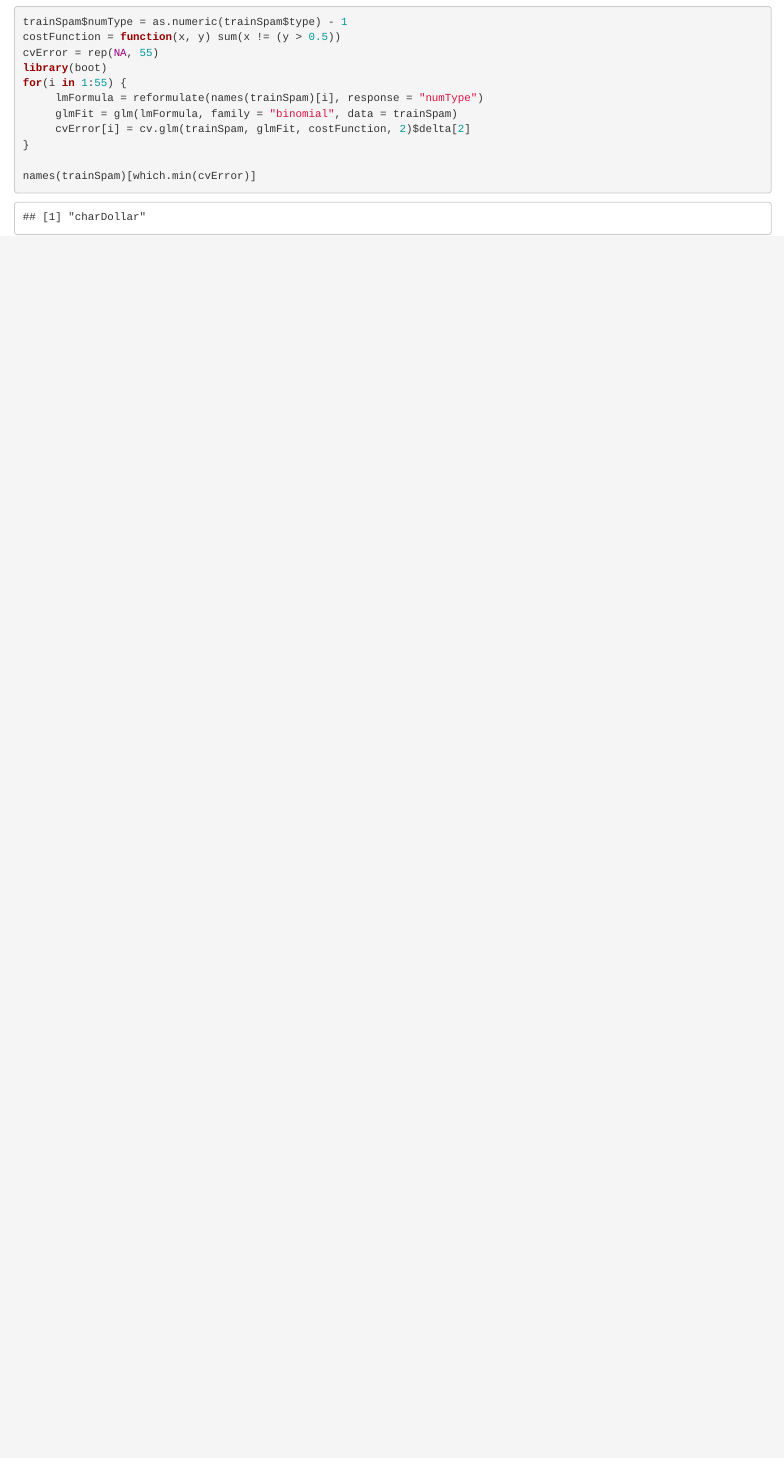
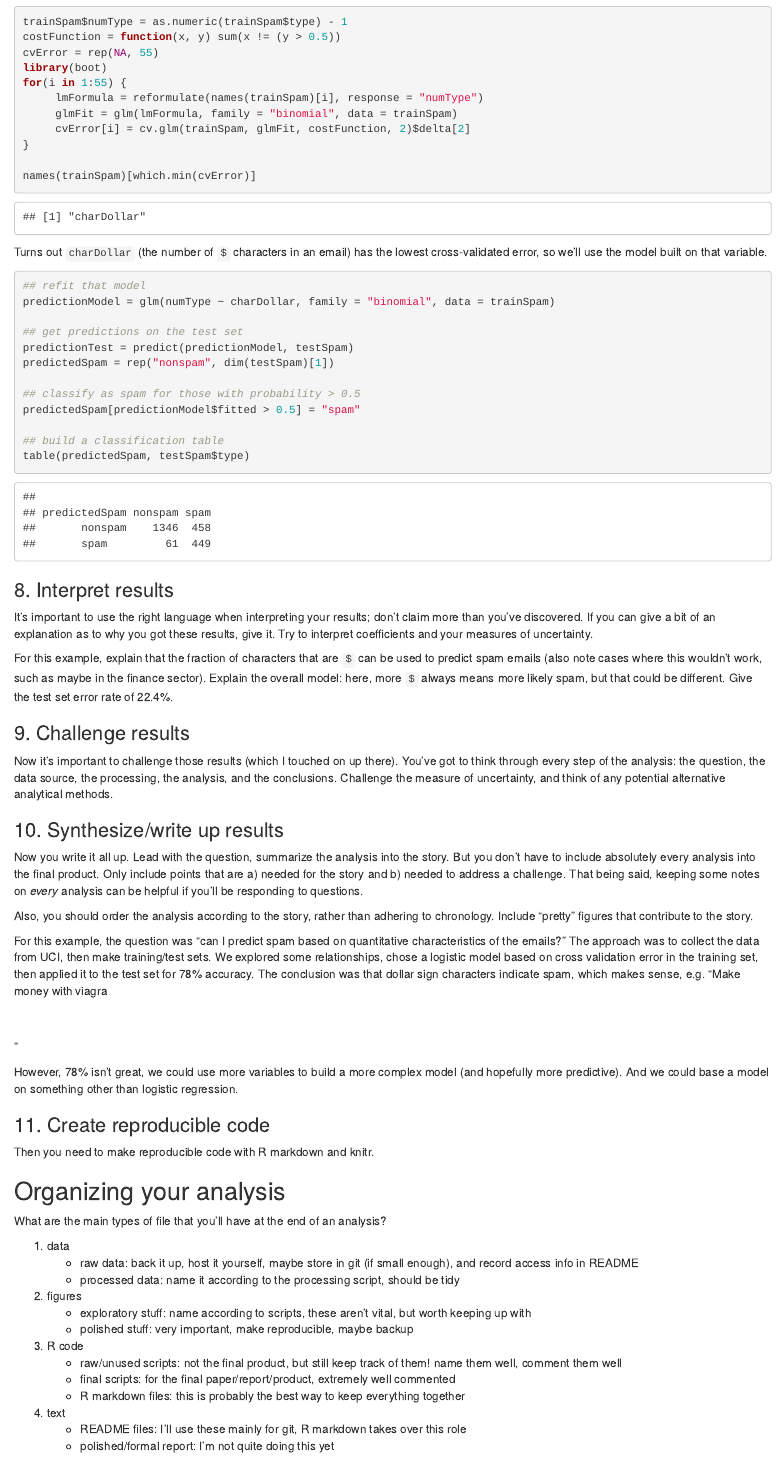
Before and after one commit to zheacker/jhu-data-science, an R Markdown document (5. Reproducible Research/wk1/notes.Rmd): the page in a window 1100 px wide, from 6830 px down. Rendered offline with R 4.5, knitr and Pandoc, with nearby package versions.

Commit message:
finished c5w1

````diff
--- a/5. Reproducible Research/wk1/notes.Rmd
+++ b/5. Reproducible Research/wk1/notes.Rmd
@@ -119,3 +119,57 @@ for(i in 1:55) {
 
 names(trainSpam)[which.min(cvError)]
 ```
+
+Turns out `charDollar` (the number of `$` characters in an email) has the lowest cross-validated error, so we'll use the model built on that variable.
+
+```{r predictions, warning=FALSE}
+## refit that model
+predictionModel = glm(numType ~ charDollar, family = "binomial", data = trainSpam)
+
+## get predictions on the test set
+predictionTest = predict(predictionModel, testSpam)
+predictedSpam = rep("nonspam", dim(testSpam)[1])
+
+## classify as spam for those with probability > 0.5
+predictedSpam[predictionModel$fitted > 0.5] = "spam"
+
+## build a classification table
+table(predictedSpam, testSpam$type)
+```
+
+### 8. Interpret results
+It's important to use the right language when interpreting your results; don't claim more than you've discovered. If you can give a bit of an explanation as to why you got these results, give it. Try to interpret coefficients and your measures of uncertainty.
+
+For this example, explain that the fraction of characters that are `$` can be used to predict spam emails (also note cases where this wouldn't work, such as maybe in the finance sector). Explain the overall model: here, more `$` always means more likely spam, but that could be different. Give the test set error rate of 22.4%.
+
+### 9. Challenge results
+Now it's important to challenge those results (which I touched on up there). You've got to think through every step of the analysis: the question, the data source, the processing, the analysis, and the conclusions. Challenge the measure of uncertainty, and think of any potential alternative analytical methods.
+
+### 10. Synthesize/write up results
+Now you write it all up. Lead with the question, summarize the analysis into the story. But you don't have to include absolutely every analysis into the final product. Only include points that are a) needed for the story and b) needed to address a challenge. That being said, keeping some notes on *every* analysis can be helpful if you'll be responding to questions.
+
+Also, you should order the analysis according to the story, rather than adhering to chronology. Include "pretty" figures that contribute to the story.
+
+For this example, the question was "can I predict spam based on quantitative characteristics of the emails?" The approach was to collect the data from UCI, then make training/test sets. We explored some relationships, chose a logistic model based on cross validation error in the training set, then applied it to the test set for 78% accuracy. The conclusion was that dollar sign characters indicate spam, which makes sense, e.g. "Make money with viagra$$$$"
+
+However, 78% isn't great, we could use more variables to build a more complex model (and hopefully more predictive). And we could base a model on something other than logistic regression.
+
+### 11. Create reproducible code
+Then you need to make reproducible code with R markdown and knitr.
+
+## Organizing your analysis
+What are the main types of file that you'll have at the end of an analysis?
+
+1. data
+     - raw data: back it up, host it yourself, maybe store in git (if small enough), and record access info in README
+     - processed data: name it according to the processing script, should be tidy
+2. figures
+     - exploratory stuff: name according to scripts, these aren't vital, but worth keeping up with
+     - polished stuff: very important, make reproducible, maybe backup
+3. R code
+     - raw/unused scripts: not the final product, but still keep track of them! name them well, comment them well
+     - final scripts: for the final paper/report/product, extremely well commented
+     - R markdown files: this is probably the best way to keep everything together
+4. text
+     - README files: I'll use these mainly for git, R markdown takes over this role
+     - polished/formal report: I'm not quite doing this yet
````
